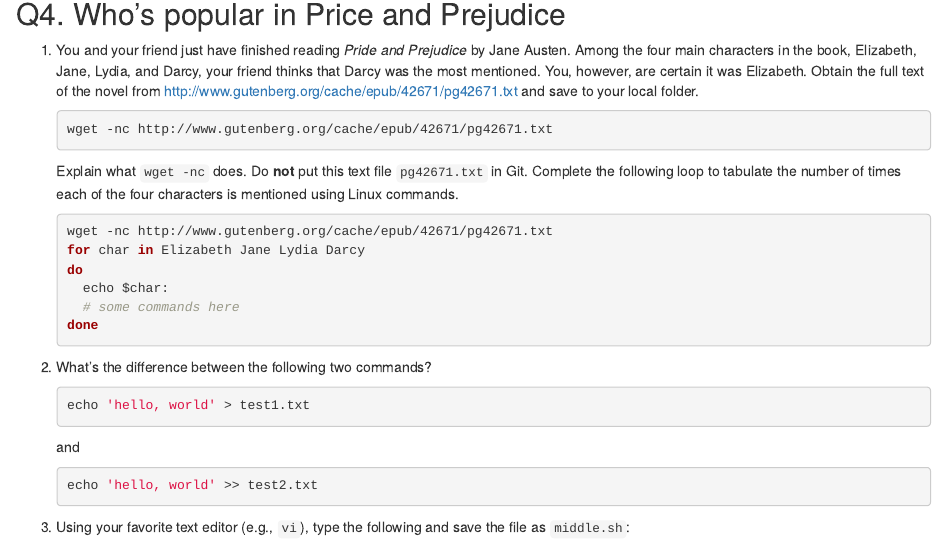
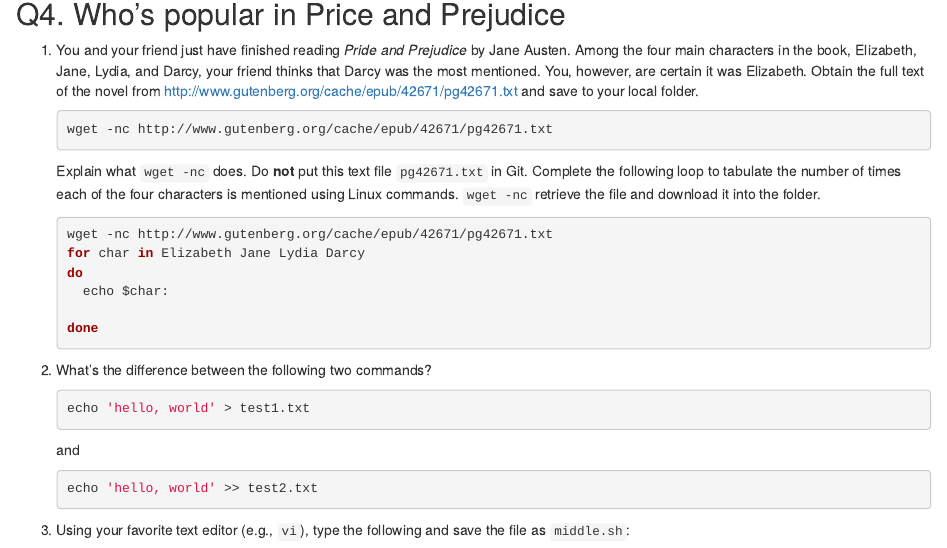
Before and after one commit to yifangucla/biostat-203b-2022-winter, an R Markdown document (hw1/hw1Sol.Rmd): the page in a window 1100 px wide, from 2940 px down. Rendered offline with R 4.5, knitr and Pandoc, with nearby package versions.

````diff
--- a/hw1/hw1Sol.Rmd
+++ b/hw1/hw1Sol.Rmd
@@ -121,12 +121,13 @@
     wget -nc http://www.gutenberg.org/cache/epub/42671/pg42671.txt
     ```
 Explain what `wget -nc` does. Do **not** put this text file `pg42671.txt` in Git. Complete the following loop to tabulate the number of times each of the four characters is mentioned using Linux commands.
+`wget -nc` retrieve the file and download it into the folder.
     ```{bash, eval=FALSE}
     wget -nc http://www.gutenberg.org/cache/epub/42671/pg42671.txt
     for char in Elizabeth Jane Lydia Darcy
     do
       echo $char:
-      # some commands here
+
     done
     ```
 
````
Also changed, not shown: hw1/hw1Sol.html (added).
